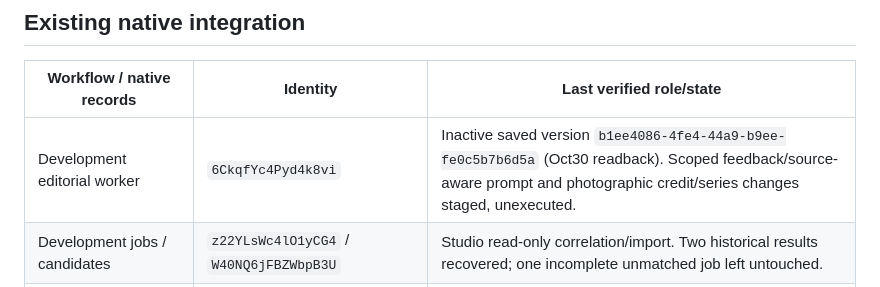
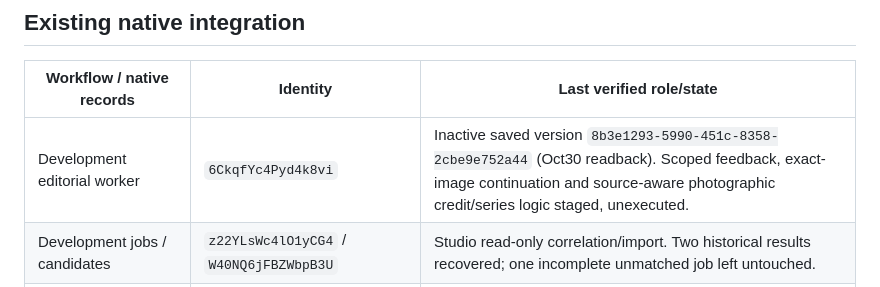
Before and after one commit to Veev078/Mildincident, a Markdown page: docs/PRODUCT_MAP.md, the part around the change. Drawn GitHub-style.

```diff
--- a/docs/PRODUCT_MAP.md
+++ b/docs/PRODUCT_MAP.md
@@ -16,7 +16,7 @@ Paths without a prefix above are in `src/` or `src/workspace/` as appropriate; t
 
 | Workflow / native records | Identity | Last verified role/state |
 | --- | --- | --- |
-| Development editorial worker | `6CkqfYc4Pyd4k8vi` | Inactive saved version `b1ee4086-4fe4-44a9-b9ee-fe0c5b7b6d5a` (Oct30 readback). Scoped feedback/source-aware prompt and photographic credit/series changes staged, unexecuted. |
+| Development editorial worker | `6CkqfYc4Pyd4k8vi` | Inactive saved version `8b3e1293-5990-451c-8358-2cbe9e752a44` (Oct30 readback). Scoped feedback, exact-image continuation and source-aware photographic credit/series logic staged, unexecuted. |
 | Development jobs / candidates | `z22YLsWc4lO1yCG4` / `W40NQ6jFBZWbpB3U` | Studio read-only correlation/import. Two historical results recovered; one incomplete unmatched job left untouched. |
 | Free photo research proof | `7Ju5AhcNJ9qkATwo` | Inactive, never executed; offline packet/receipt proof only. |
 | Editorial research / media sourcing | `75BYc3JkTnA2eQVc` / `Zouc5I3MQwRJhfXG` | Existing active production sources, unchanged. Brave images node observed historically. |
```
Also changed, not shown: docs/DECISIONS.md (+2 -0 lines), docs/SPRINT_STATUS.md (+2 -2 lines).
